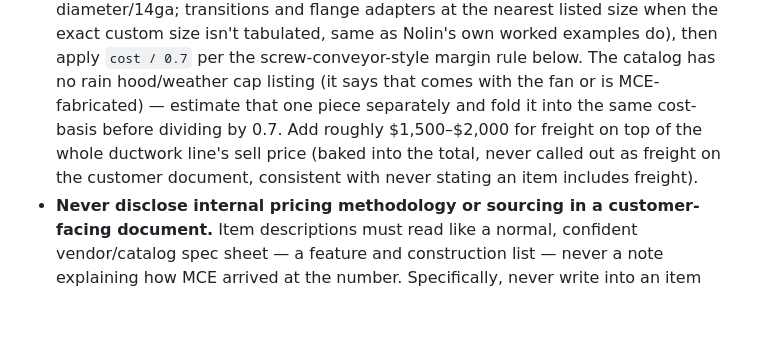
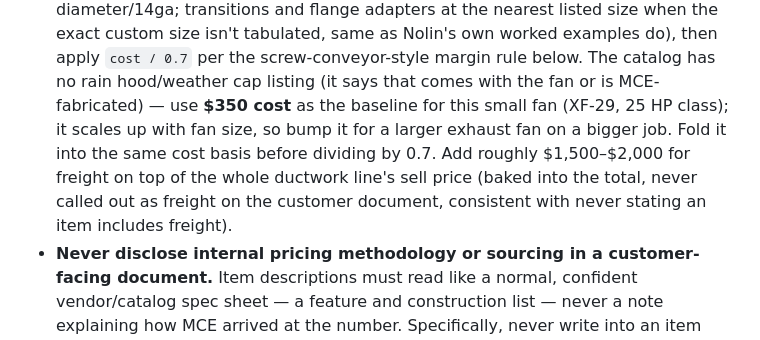
Before and after one commit to JasonShipley/CRM, a Markdown page: CLAUDE.md, the part around the change. Rendered like a GitHub page; blank space fills up the shorter version.

Commit message:
Set rain hood baseline cost at \$350, scales with fan size
Co-Authored-By: Claude Sonnet 5 <noreply@anthropic.com>
Claude-Session: https://claude.ai/code/session_01S8BppeEN3TFVNfyuHLmGw8

```diff
--- a/CLAUDE.md
+++ b/CLAUDE.md
@@ -43,9 +43,10 @@
   and flange adapters at the nearest listed size when the exact custom size isn't tabulated, same as
   Nolin's own worked examples do), then apply `cost / 0.7` per the screw-conveyor-style margin rule below.
   The catalog has no rain hood/weather cap listing (it says that comes with the fan or is MCE-fabricated)
-  — estimate that one piece separately and fold it into the same cost-basis before dividing by 0.7.
-  Add roughly $1,500–$2,000 for freight on top of the whole ductwork line's sell price (baked into the
-  total, never called out as freight on the customer document, consistent with never stating an item
+  — use **$350 cost** as the baseline for this small fan (XF-29, 25 HP class); it scales up with fan size,
+  so bump it for a larger exhaust fan on a bigger job. Fold it into the same cost basis before dividing
+  by 0.7. Add roughly $1,500–$2,000 for freight on top of the whole ductwork line's sell price (baked into
+  the total, never called out as freight on the customer document, consistent with never stating an item
   includes freight).
 - **Never disclose internal pricing methodology or sourcing in a customer-facing document.** Item
   descriptions must read like a normal, confident vendor/catalog spec sheet — a feature and construction
```
